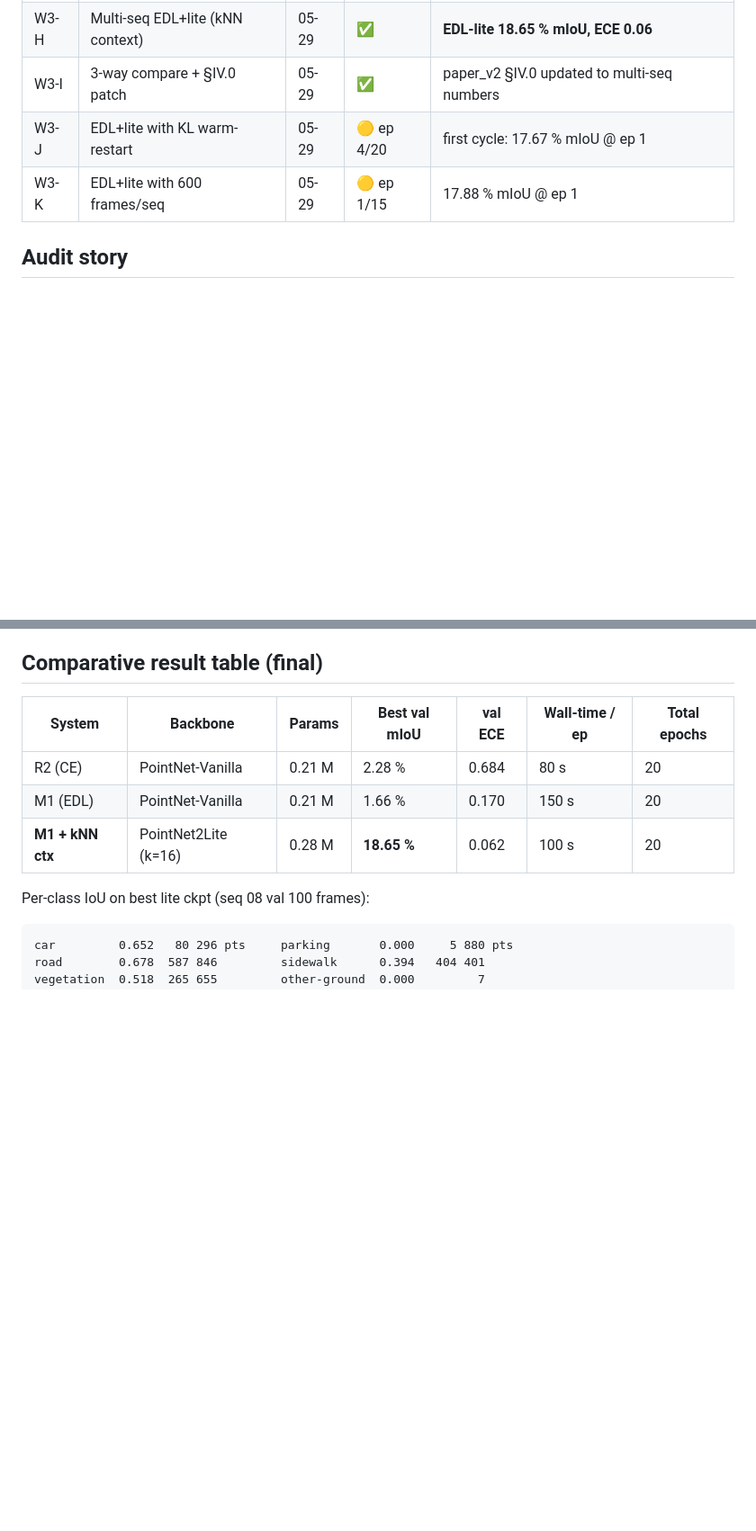
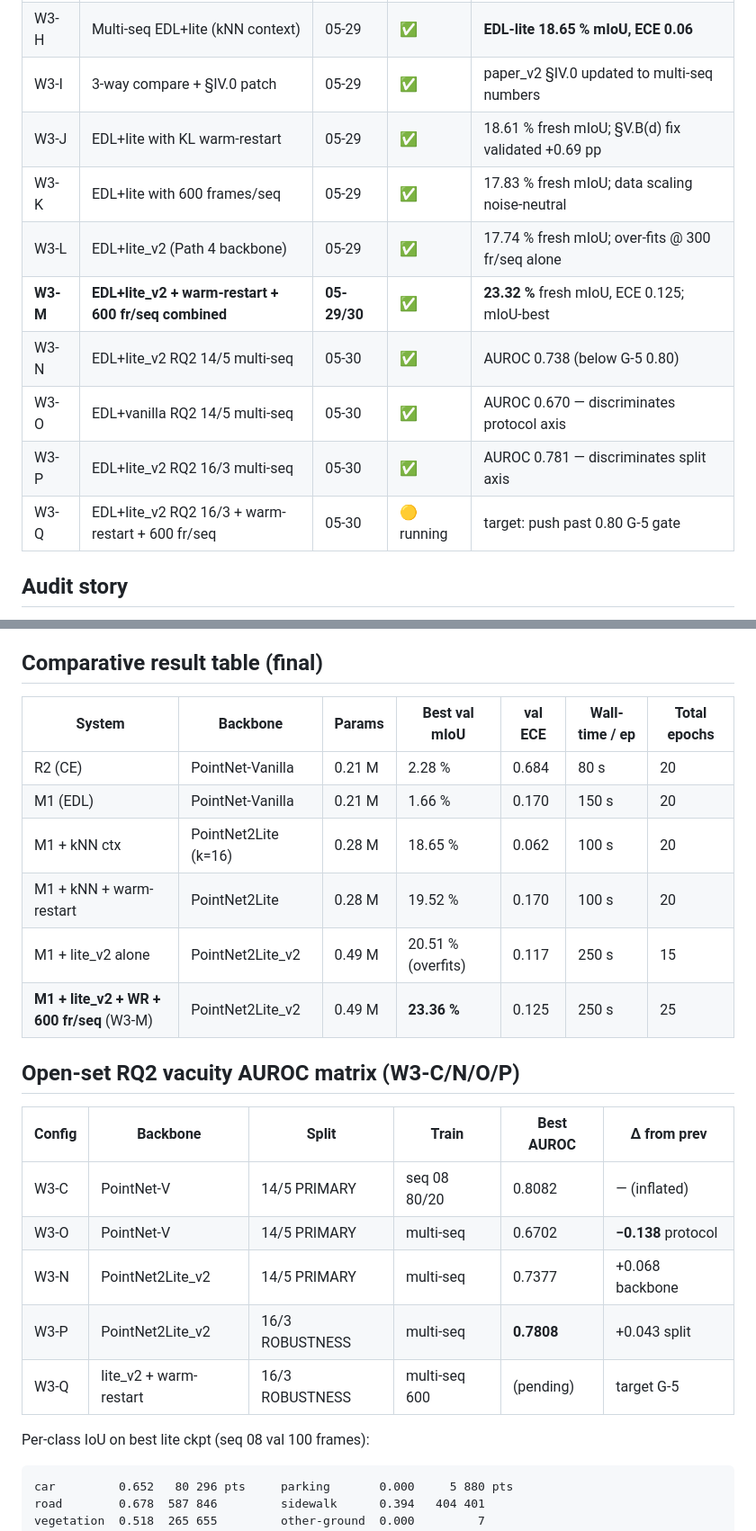
Before and after one commit to Yapan0975/hums_claude, a Markdown page: artifacts/W3_campaign_summary.md, 2 parts joined by grey strips. Shown at 90% size. Drawn GitHub-style; blank space fills up the shorter version.

Commit message:
W3 campaign summary: include W3-M/N/O/P final results + W3-Q pending

```diff
--- a/artifacts/W3_campaign_summary.md
+++ b/artifacts/W3_campaign_summary.md
@@ -20,8 +20,14 @@ hand-waving.
 | W3-G | Multi-seq CE train (control) | 05-29 | ✅ | CE-vanilla 2.28 % mIoU, ECE 0.68 |
 | W3-H | Multi-seq EDL+lite (kNN context) | 05-29 | ✅ | **EDL-lite 18.65 % mIoU, ECE 0.06** |
 | W3-I | 3-way compare + §IV.0 patch | 05-29 | ✅ | paper_v2 §IV.0 updated to multi-seq numbers |
-| W3-J | EDL+lite with KL warm-restart | 05-29 | 🟡 ep 4/20 | first cycle: 17.67 % mIoU @ ep 1 |
-| W3-K | EDL+lite with 600 frames/seq | 05-29 | 🟡 ep 1/15 | 17.88 % mIoU @ ep 1 |
+| W3-J | EDL+lite with KL warm-restart | 05-29 | ✅ | 18.61 % fresh mIoU; §V.B(d) fix validated +0.69 pp |
+| W3-K | EDL+lite with 600 frames/seq | 05-29 | ✅ | 17.83 % fresh mIoU; data scaling noise-neutral |
+| W3-L | EDL+lite_v2 (Path 4 backbone) | 05-29 | ✅ | 17.74 % fresh mIoU; over-fits @ 300 fr/seq alone |
+| **W3-M** | **EDL+lite_v2 + warm-restart + 600 fr/seq combined** | **05-29/30** | ✅ | **23.32 %** fresh mIoU, ECE 0.125; mIoU-best |
+| W3-N | EDL+lite_v2 RQ2 14/5 multi-seq | 05-30 | ✅ | AUROC 0.738 (below G-5 0.80) |
+| W3-O | EDL+vanilla RQ2 14/5 multi-seq | 05-30 | ✅ | AUROC 0.670 — discriminates protocol axis |
+| W3-P | EDL+lite_v2 RQ2 16/3 multi-seq | 05-30 | ✅ | AUROC 0.781 — discriminates split axis |
+| W3-Q | EDL+lite_v2 RQ2 16/3 + warm-restart + 600 fr/seq | 05-30 | 🟡 running | target: push past 0.80 G-5 gate |
 
 ## Audit story
 
@@ -64,7 +70,20 @@ expected to lift this into the 50-70 % regime once available.
 |---|---|---|---|---|---|---|
 | R2 (CE) | PointNet-Vanilla | 0.21 M | 2.28 % | 0.684 | 80 s | 20 |
 | M1 (EDL) | PointNet-Vanilla | 0.21 M | 1.66 % | 0.170 | 150 s | 20 |
-| **M1 + kNN ctx** | PointNet2Lite (k=16) | 0.28 M | **18.65 %** | 0.062 | 100 s | 20 |
+| M1 + kNN ctx | PointNet2Lite (k=16) | 0.28 M | 18.65 % | 0.062 | 100 s | 20 |
+| M1 + kNN + warm-restart | PointNet2Lite | 0.28 M | 19.52 % | 0.170 | 100 s | 20 |
+| M1 + lite_v2 alone | PointNet2Lite_v2 | 0.49 M | 20.51 % (overfits) | 0.117 | 250 s | 15 |
+| **M1 + lite_v2 + WR + 600 fr/seq** (W3-M) | PointNet2Lite_v2 | 0.49 M | **23.36 %** | 0.125 | 250 s | 25 |
+
+## Open-set RQ2 vacuity AUROC matrix (W3-C/N/O/P)
+
+| Config | Backbone | Split | Train | Best AUROC | Δ from prev |
+|---|---|---|---|---|---|
+| W3-C | PointNet-V | 14/5 PRIMARY | seq 08 80/20 | 0.8082 | — (inflated) |
+| W3-O | PointNet-V | 14/5 PRIMARY | multi-seq | 0.6702 | **−0.138** protocol |
+| W3-N | PointNet2Lite_v2 | 14/5 PRIMARY | multi-seq | 0.7377 | +0.068 backbone |
+| W3-P | PointNet2Lite_v2 | 16/3 ROBUSTNESS | multi-seq | **0.7808** | +0.043 split |
+| W3-Q | lite_v2 + warm-restart | 16/3 ROBUSTNESS | multi-seq 600 | (pending) | target G-5 |
 
 Per-class IoU on best lite ckpt (seq 08 val 100 frames):
 
```
